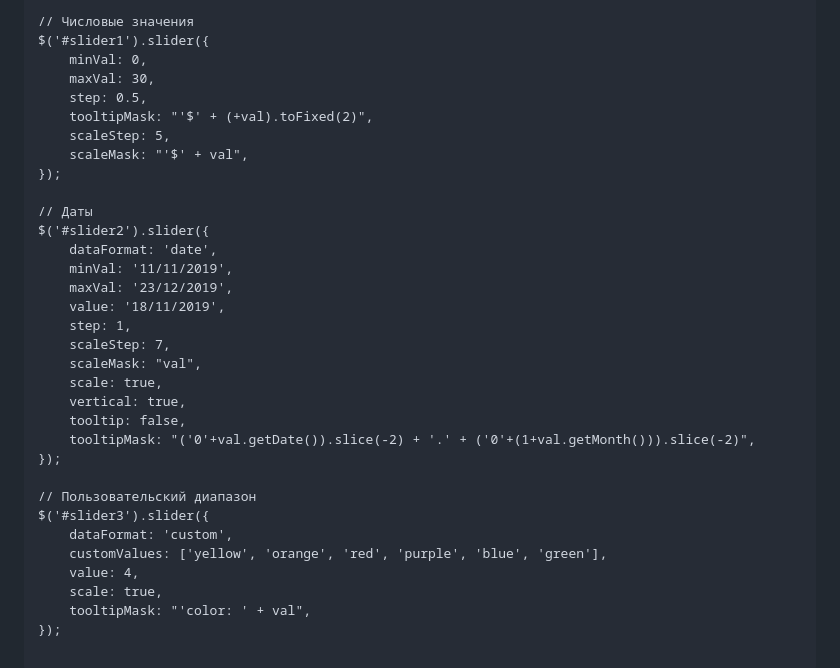
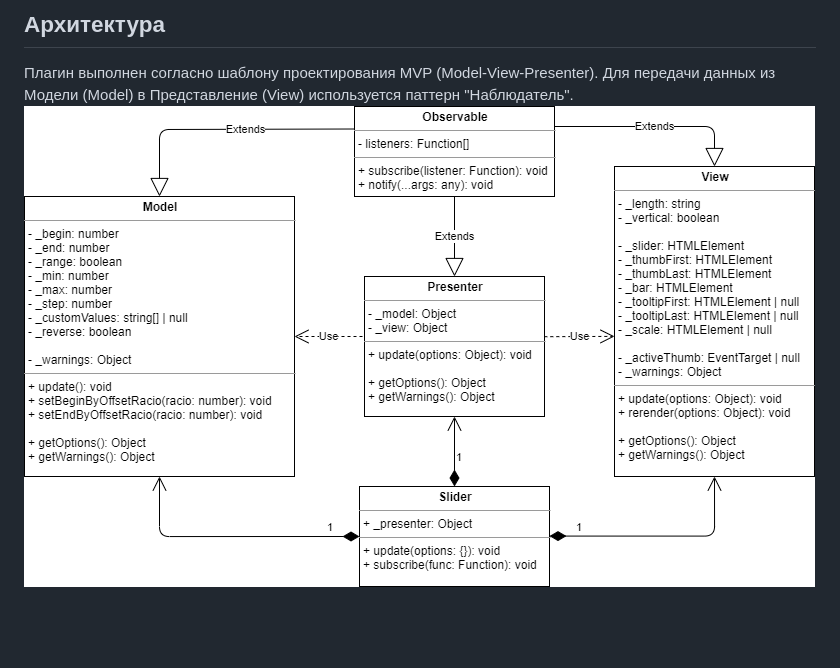
Before and after one commit to Bibigyl/FSD_slider, a Markdown page: README.md, the part around the change printed below. Rendered like a GitHub page; pictures changed too: UML.png (added); blank space fills up the shorter version.

Commit message:
README, UML

```diff
--- a/README.md
+++ b/README.md
@@ -89,34 +82,4 @@ $('.some_div_element').slider('destroy');
 
-// Числовые значения
-$('#slider1').slider({
-    minVal: 0,
-    maxVal: 30,
-    step: 0.5,
-    tooltipMask: "'$' + (+val).toFixed(2)",
-    scaleStep: 5,
-    scaleMask: "'$' + val",
-});
-
-// Даты
-$('#slider2').slider({
-    dataFormat: 'date',
-    minVal: '11/11/2019',
-    maxVal: '23/12/2019',
-    value: '18/11/2019',
-    step: 1,
-    scaleStep: 7,
-    scaleMask: "val",
-    scale: true,
-    vertical: true,
-    tooltip: false,
-    tooltipMask: "('0'+val.getDate()).slice(-2) + '.' + ('0'+(1+val.getMonth())).slice(-2)",
-});
-
-// Пользовательский диапазон
-$('#slider3').slider({
-    dataFormat: 'custom',
-    customValues: ['yellow', 'orange', 'red', 'purple', 'blue', 'green'],
-    value: 4,
-    scale: true,
-    tooltipMask: "'color: ' + val",
-});
+## Архитектура
+Плагин выполнен согласно шаблону проектирования MVP (Model-View-Presenter). Для передачи данных из Модели (Model) в Представление (View) используется паттерн "Наблюдатель".
+![UML](https://github.com/Bibigyl/FSD_slider/raw/master/UML.png)
```
Also changed, not shown: other parts of README.md (+19 -26 lines), 3 other files.
